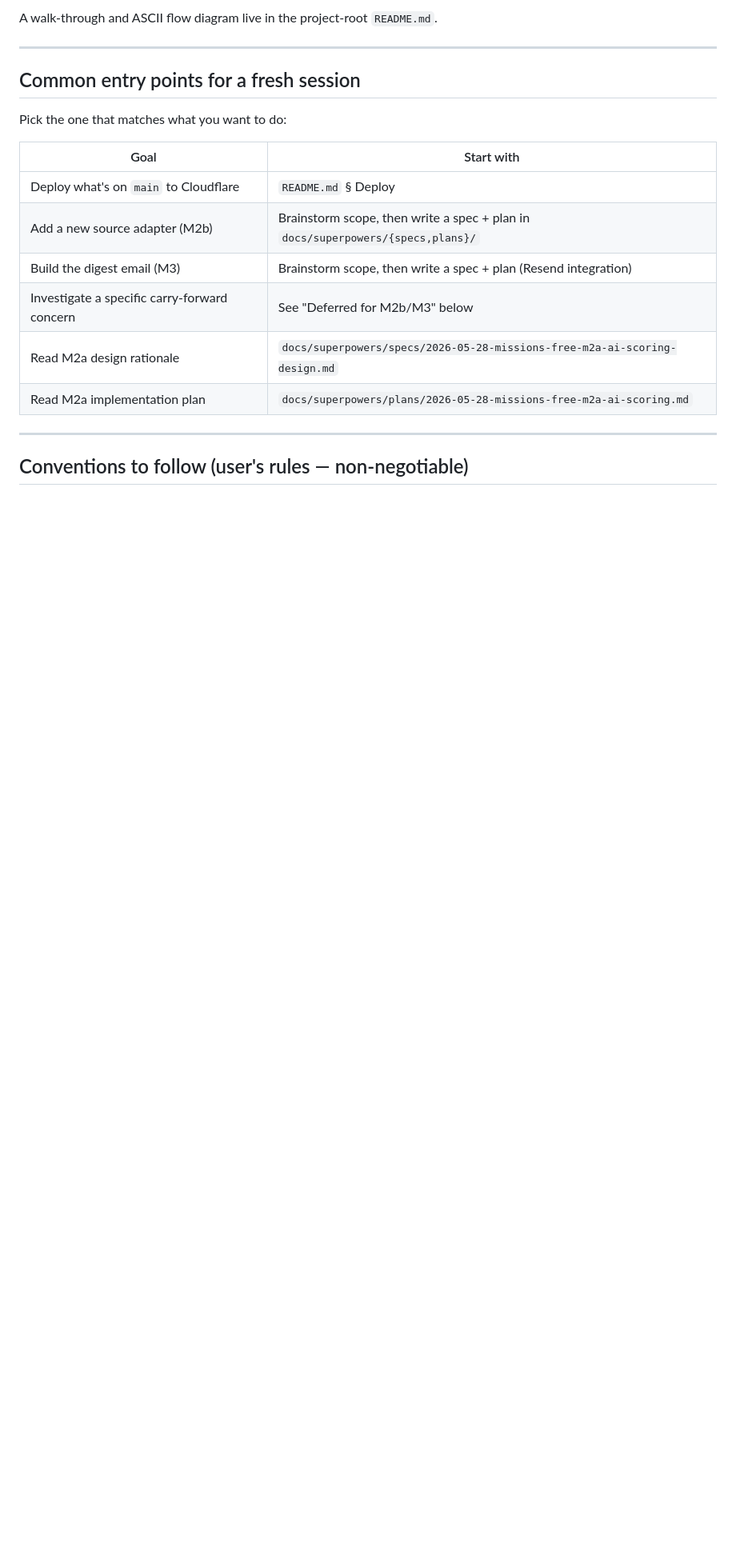
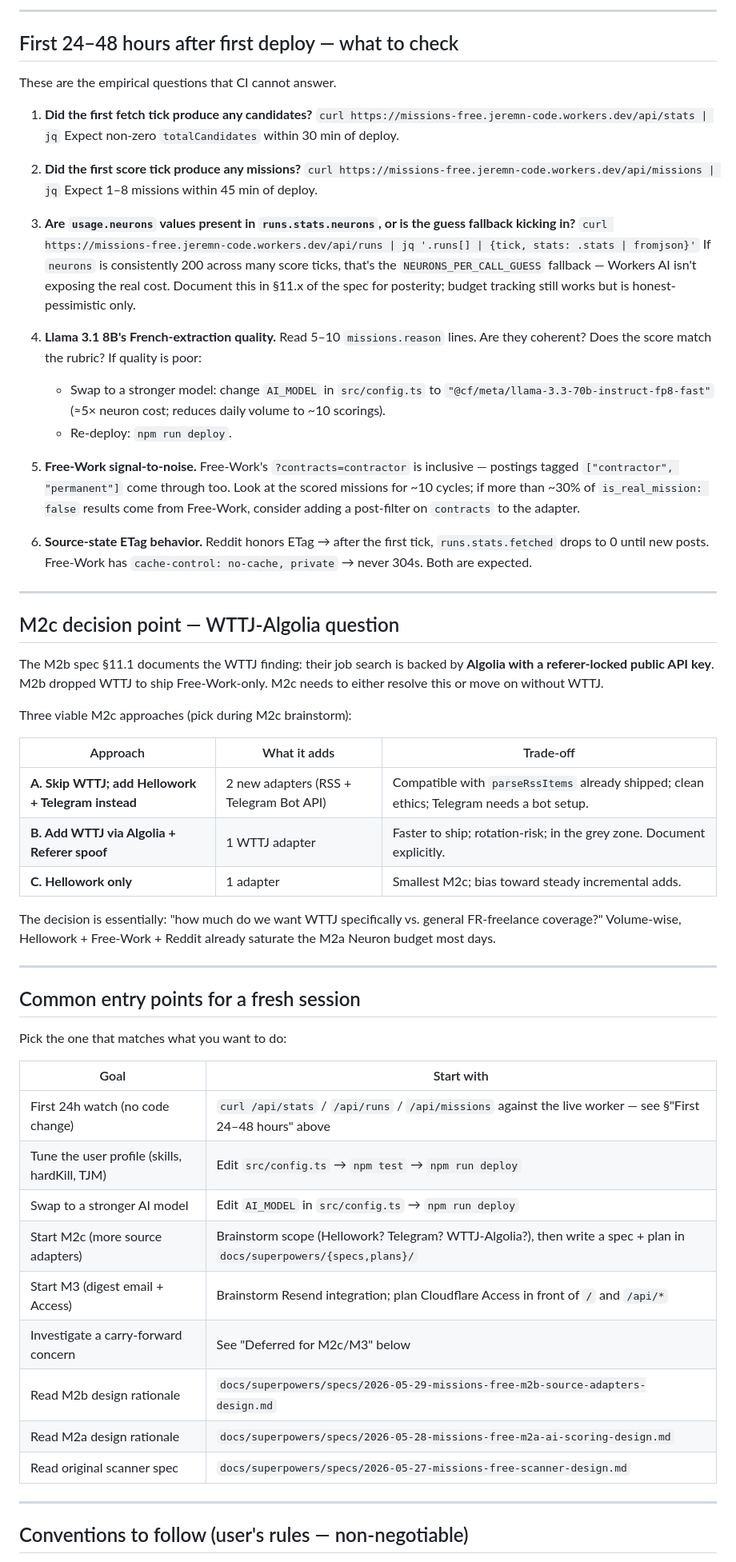
Before and after one commit to jeremN/missions-freelance, a Markdown page: docs/HANDOFF.md, the part around one of its changes. Shown at 80% size. Drawn GitHub-style; blank space fills up the shorter version.

```diff
--- a/docs/HANDOFF.md
+++ b/docs/HANDOFF.md
@@ -48,5 +81,65 @@ Tests: `npm test` → **71 passed** (39 M1 + 32 M2a). CWD `/Users/jeremienehlil/
 
-A walk-through and ASCII flow diagram live in the project-root `README.md`.
+---
+
+## First 24–48 hours after first deploy — what to check
+
+These are the empirical questions that CI cannot answer.
+
+1. **Did the first fetch tick produce any candidates?**
+   `curl https://missions-free.jeremn-code.workers.dev/api/stats | jq`
+   Expect non-zero `totalCandidates` within 30 min of deploy.
+
+2. **Did the first score tick produce any missions?**
+   `curl https://missions-free.jeremn-code.workers.dev/api/missions | jq`
+   Expect 1–8 missions within 45 min of deploy.
+
+3. **Are `usage.neurons` values present in `runs.stats.neurons`, or is the
+   guess fallback kicking in?**
+   `curl https://missions-free.jeremn-code.workers.dev/api/runs | jq '.runs[] | {tick, stats: .stats | fromjson}'`
+   If `neurons` is consistently 200 across many score ticks, that's the
+   `NEURONS_PER_CALL_GUESS` fallback — Workers AI isn't exposing the real
+   cost. Document this in §11.x of the spec for posterity; budget tracking
+   still works but is honest-pessimistic only.
+
+4. **Llama 3.1 8B's French-extraction quality.**
+   Read 5–10 `missions.reason` lines. Are they coherent? Does the score
+   match the rubric? If quality is poor:
+   - Swap to a stronger model: change `AI_MODEL` in `src/config.ts` to
+     `"@cf/meta/llama-3.3-70b-instruct-fp8-fast"` (≈5× neuron cost; reduces
+     daily volume to ~10 scorings).
+   - Re-deploy: `npm run deploy`.
+
+5. **Free-Work signal-to-noise.**
+   Free-Work's `?contracts=contractor` is inclusive — postings tagged
+   `["contractor", "permanent"]` come through too. Look at the scored
+   missions for ~10 cycles; if more than ~30% of `is_real_mission: false`
+   results come from Free-Work, consider adding a post-filter on `contracts`
+   to the adapter.
+
+6. **Source-state ETag behavior.**
+   Reddit honors ETag → after the first tick, `runs.stats.fetched` drops to
+   0 until new posts. Free-Work has `cache-control: no-cache, private` →
+   never 304s. Both are expected.
+
+---
+
+## M2c decision point — WTTJ-Algolia question
+
+The M2b spec §11.1 documents the WTTJ finding: their job search is backed by
+**Algolia with a referer-locked public API key**. M2b dropped WTTJ to ship
+Free-Work-only. M2c needs to either resolve this or move on without WTTJ.
+
+Three viable M2c approaches (pick during M2c brainstorm):
+
+| Approach | What it adds | Trade-off |
+|---|---|---|
+| **A. Skip WTTJ; add Hellowork + Telegram instead** | 2 new adapters (RSS + Telegram Bot API) | Compatible with `parseRssItems` already shipped; clean ethics; Telegram needs a bot setup. |
+| **B. Add WTTJ via Algolia + Referer spoof** | 1 WTTJ adapter | Faster to ship; rotation-risk; in the grey zone. Document explicitly. |
+| **C. Hellowork only** | 1 adapter | Smallest M2c; bias toward steady incremental adds. |
+
+The decision is essentially: "how much do we want WTTJ specifically vs.
+general FR-freelance coverage?" Volume-wise, Hellowork + Free-Work + Reddit
+already saturate the M2a Neuron budget most days.
 
 ---
 
@@ -56,12 +149,15 @@ Pick the one that matches what you want to do:
 
 | Goal | Start with |
 |---|---|
-| Deploy what's on `main` to Cloudflare | `README.md` § Deploy |
-| Add a new source adapter (M2b) | Brainstorm scope, then write a spec + plan in `docs/superpowers/{specs,plans}/` |
-| Build the digest email (M3) | Brainstorm scope, then write a spec + plan (Resend integration) |
-| Investigate a specific carry-forward concern | See "Deferred for M2b/M3" below |
+| First 24h watch (no code change) | `curl /api/stats` / `/api/runs` / `/api/missions` against the live worker — see §"First 24–48 hours" above |
+| Tune the user profile (skills, hardKill, TJM) | Edit `src/config.ts` → `npm test` → `npm run deploy` |
+| Swap to a stronger AI model | Edit `AI_MODEL` in `src/config.ts` → `npm run deploy` |
+| Start M2c (more source adapters) | Brainstorm scope (Hellowork? Telegram? WTTJ-Algolia?), then write a spec + plan in `docs/superpowers/{specs,plans}/` |
+| Start M3 (digest email + Access) | Brainstorm Resend integration; plan Cloudflare Access in front of `/` and `/api/*` |
+| Investigate a carry-forward concern | See "Deferred for M2c/M3" below |
+| Read M2b design rationale | `docs/superpowers/specs/2026-05-29-missions-free-m2b-source-adapters-design.md` |
 | Read M2a design rationale | `docs/superpowers/specs/2026-05-28-missions-free-m2a-ai-scoring-design.md` |
-| Read M2a implementation plan | `docs/superpowers/plans/2026-05-28-missions-free-m2a-ai-scoring.md` |
+| Read original scanner spec | `docs/superpowers/specs/2026-05-27-missions-free-scanner-design.md` |
 
 ---
 
```
Also changed, not shown: other parts of docs/HANDOFF.md (+154 -58 lines).
